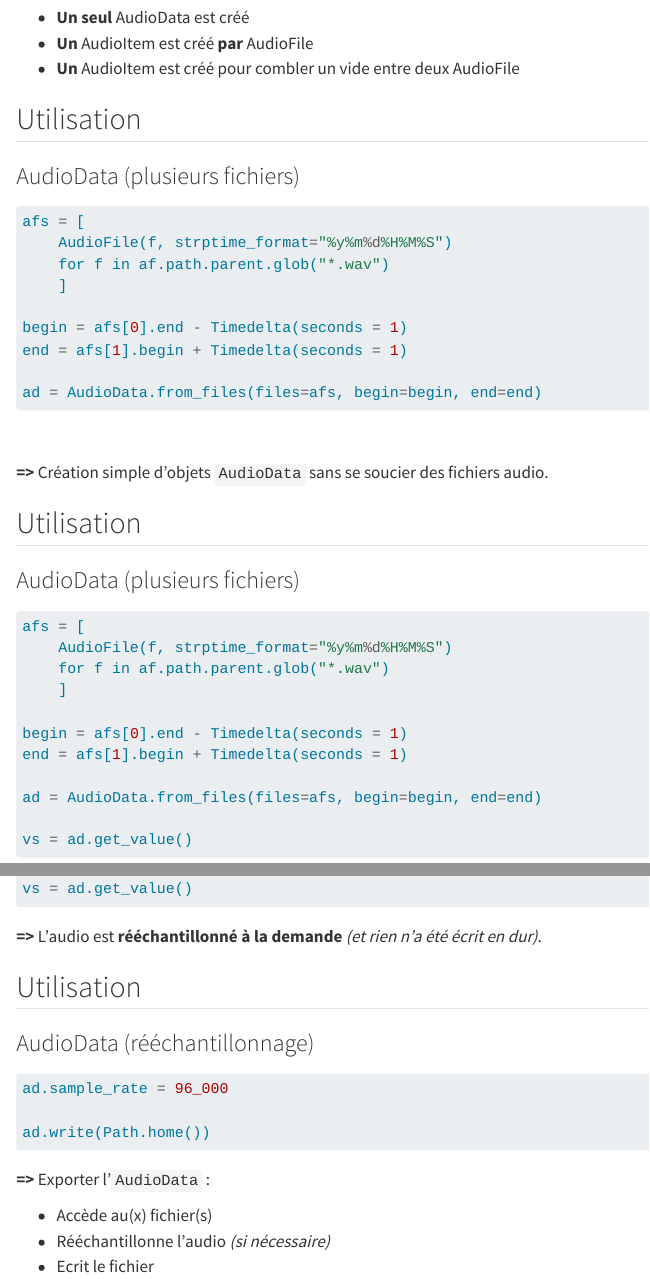
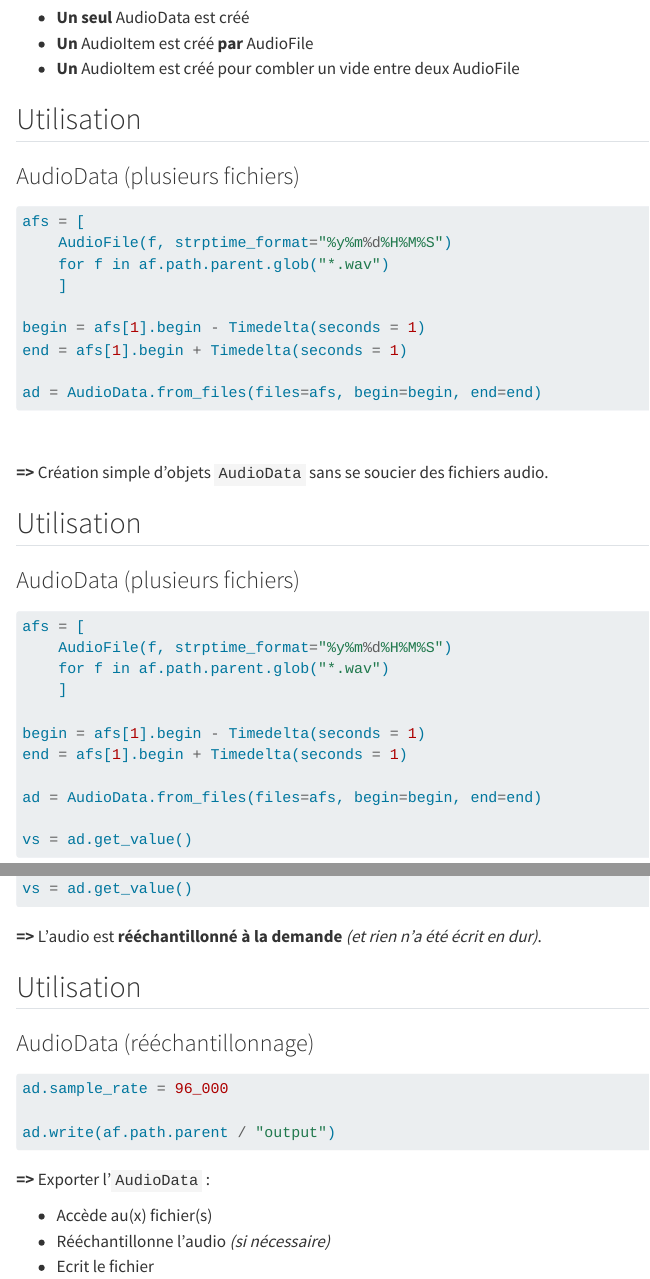
Before and after one commit to Gautzilla/OSEkit_rework_presentation, a Quarto document (slides/core_API/audio_data.qmd): the page in a window 1100 px wide, from 1070 px down, and a second part further down, joined at a grey line. Rendered offline with R 4.5, knitr and Pandoc in place of Quarto, with nearby package versions.

Commit message:
update example file paths

````diff
--- a/slides/core_API/audio_data.qmd
+++ b/slides/core_API/audio_data.qmd
@@ -62,7 +62,7 @@ afs = [
     for f in af.path.parent.glob("*.wav")
     ]
 
-begin = afs[0].end - Timedelta(seconds = 1)
+begin = afs[1].begin - Timedelta(seconds = 1)
 end = afs[1].begin + Timedelta(seconds = 1)
 
 ad = AudioData.from_files(files=afs, begin=begin, end=end)
@@ -84,7 +84,7 @@ afs = [
     for f in af.path.parent.glob("*.wav")
     ]
 
-begin = afs[0].end - Timedelta(seconds = 1)
+begin = afs[1].begin - Timedelta(seconds = 1)
 end = afs[1].begin + Timedelta(seconds = 1)
 
 ad = AudioData.from_files(files=afs, begin=begin, end=end)
@@ -128,7 +128,7 @@ vs = ad.get_value()
 ```{.python code-line-numbers="3"}
 ad.sample_rate = 96_000
 
-ad.write(Path.home())
+ad.write(af.path.parent / "output")
 ```
 
 **=>** Exporter l'`AudioData` :
````
Also changed, not shown: slides/core_API/audio_file.qmd (+2 -2 lines), media/audio_file.png, presentation_osekit.html.
